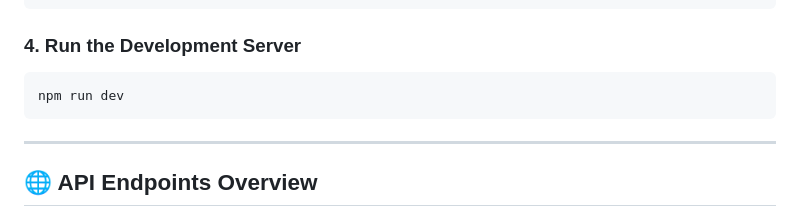
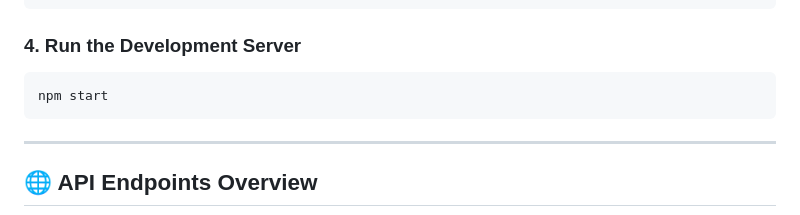
Before and after one commit to victorio222/ueples-backend, a Markdown page: README.md, the part around the change. GitHub-like rendering.

````diff
--- a/README.md
+++ b/README.md
@@ -66,7 +66,7 @@ CLIENT_URL=http://localhost:3000
 ### 4. Run the Development Server
 
 ```bash
-npm run dev
+npm start
 ```
 
 ---
````
